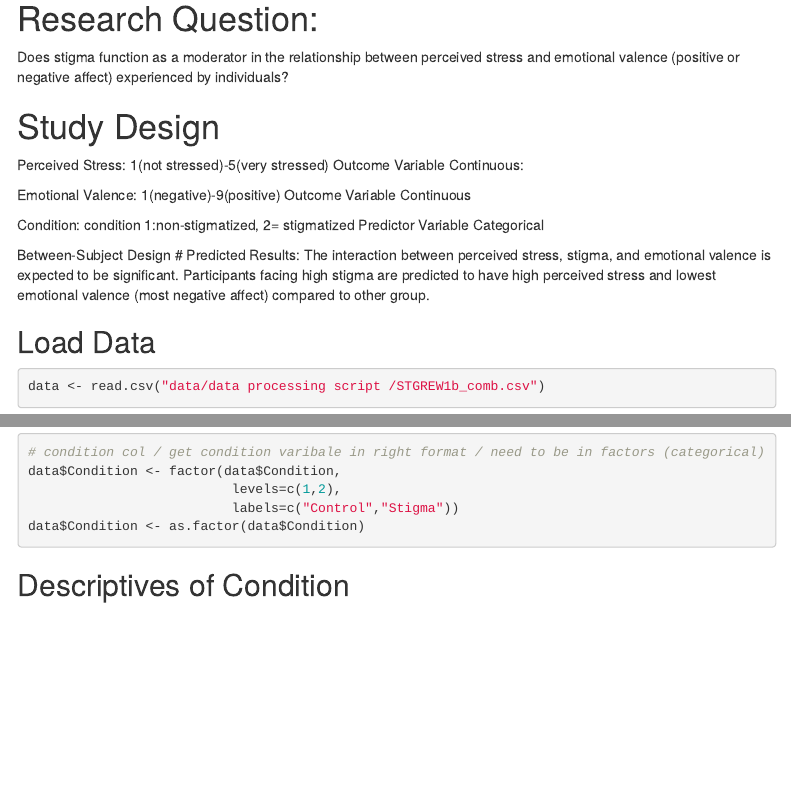
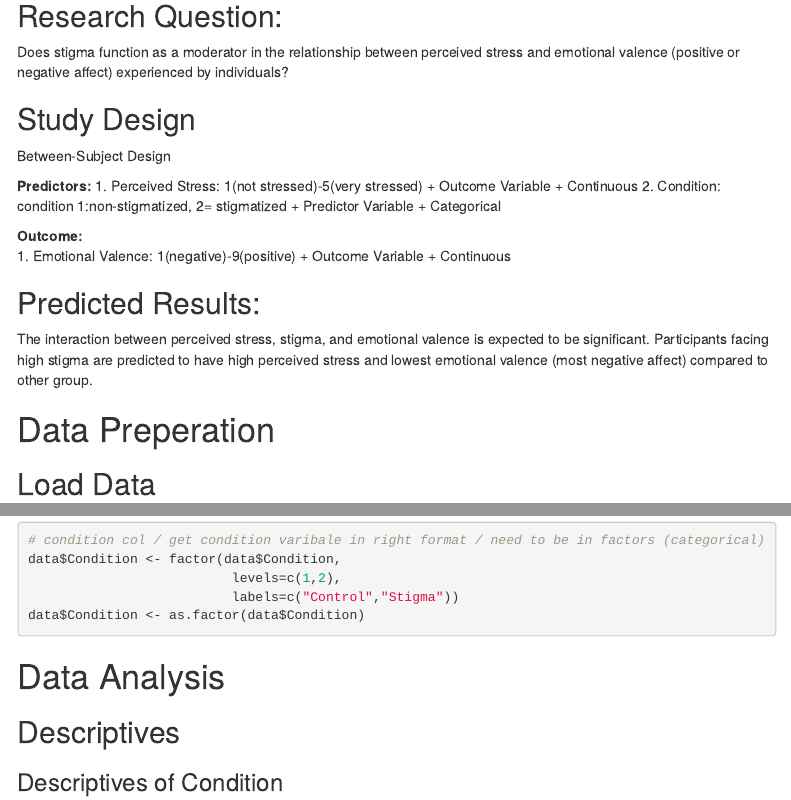
Before and after one commit to melharu/ratnerproject, an R Markdown document (data/data processing script /Melissa_Lopez_Data_Analysis_StatsProject.Rmd): the page in a window 1100 px wide, from 240 px down, and a second part further down, joined at a grey line. Rendered offline with R 4.5, knitr and Pandoc, with nearby package versions; some code elsewhere in the file could not run offline; menus at the side of the page are left out.

Commit message:
update lol

````diff
--- a/data/data processing script /Melissa_Lopez_Data_Analysis_StatsProject.Rmd
+++ b/data/data processing script /Melissa_Lopez_Data_Analysis_StatsProject.Rmd
@@ -27,23 +27,28 @@ library(devtools)
-# Research Question:
+## Research Question:
 Does stigma function as a moderator in the relationship between perceived stress and emotional valence (positive or negative affect) experienced by individuals?
 
-# Study Design
-Perceived Stress: 1(not stressed)-5(very stressed)
-  Outcome Variable
-  Continuous:
-
-Emotional Valence: 1(negative)-9(positive)
-  Outcome Variable
-  Continuous
-
-Condition: condition 1:non-stigmatized, 2= stigmatized
-  Predictor Variable
-  Categorical
+## Study Design
 
 Between-Subject Design
-# Predicted Results:
+
+**Predictors:**
+1. Perceived Stress: 1(not stressed)-5(very stressed)
+  + Outcome Variable
+  + Continuous
+2. Condition: condition 1:non-stigmatized, 2= stigmatized
+  + Predictor Variable
+  + Categorical
+
+**Outcome:**
+1. Emotional Valence: 1(negative)-9(positive)
+  + Outcome Variable
+  + Continuous
+
+
+## Predicted Results:
 The interaction between perceived stress, stigma, and emotional valence is expected to be significant. Participants facing high stigma are predicted to have high perceived stress and lowest emotional valence (most negative affect) compared to other group.
 
+# Data Preperation
 
 ## Load Data
 ```{r load}
@@ -72,7 +77,15 @@ data$Condition <- factor(data$Condition,
                           labels=c("Control","Stigma"))
 data$Condition <- as.factor(data$Condition)
 ```
-## Descriptives of Condition
+
+# Data Analysis
+
+
+## Descriptives
+
+
+
+### Descriptives of Condition
 
 ```{r}
 sum(data$Condition == "Control")
````
Also changed, not shown: data/data processing script /Melissa_Lopez_Data_Analysis_StatsProject.html (added), data/data processing script /index.html (added), data/data processing script /Melissa_Lopez_Data_Analysis_StatsProject.Rmd (35 more changed lines).
